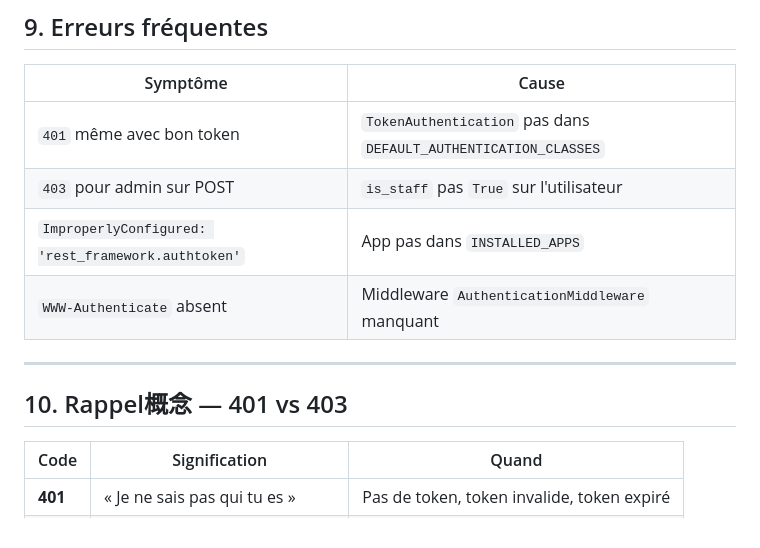
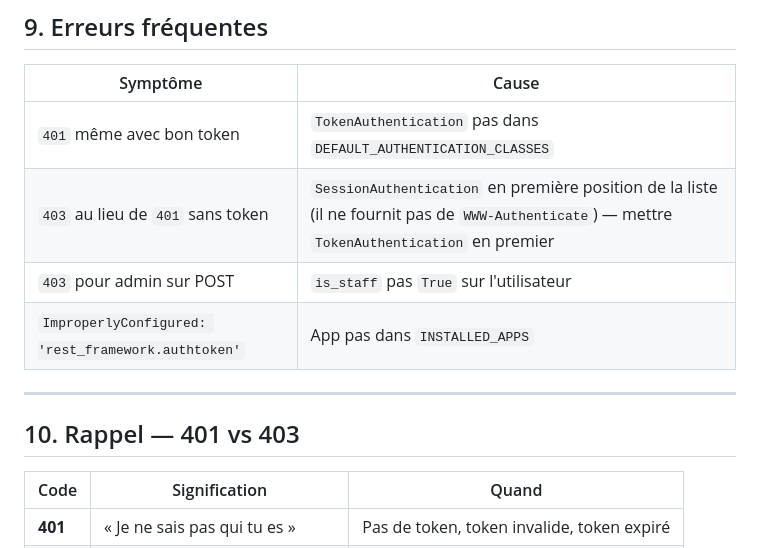
Before and after one commit to Kodoque1/django, a Markdown page: tp-instrumentation/TP-JOUR4.md, the part around one of its changes. Drawn GitHub-style.

```diff
--- a/tp-instrumentation/TP-JOUR4.md
+++ b/tp-instrumentation/TP-JOUR4.md
@@ -206,13 +217,13 @@ permission_classes = [IsAuthenticated, IsOwnerOrReadOnly]
 | Symptôme | Cause |
 |----------|-------|
 | `401` même avec bon token | `TokenAuthentication` pas dans `DEFAULT_AUTHENTICATION_CLASSES` |
+| `403` au lieu de `401` sans token | `SessionAuthentication` en première position de la liste (il ne fournit pas de `WWW-Authenticate`) — mettre `TokenAuthentication` en premier |
 | `403` pour admin sur POST | `is_staff` pas `True` sur l'utilisateur |
 | `ImproperlyConfigured: 'rest_framework.authtoken'` | App pas dans `INSTALLED_APPS` |
-| `WWW-Authenticate` absent | Middleware `AuthenticationMiddleware` manquant |
 
 ---
 
-## 10. Rappel概念 — 401 vs 403
+## 10. Rappel — 401 vs 403
 
 | Code | Signification | Quand |
 |------|---------------|-------|
```
Also changed, not shown: other parts of tp-instrumentation/TP-JOUR4.md (+14 -3 lines).
